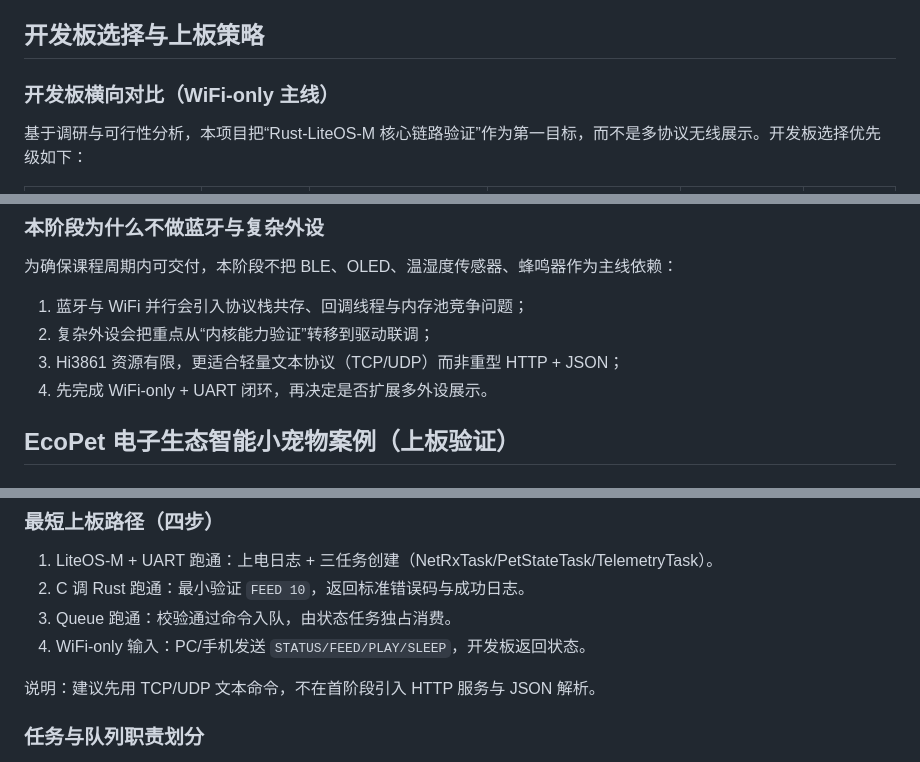
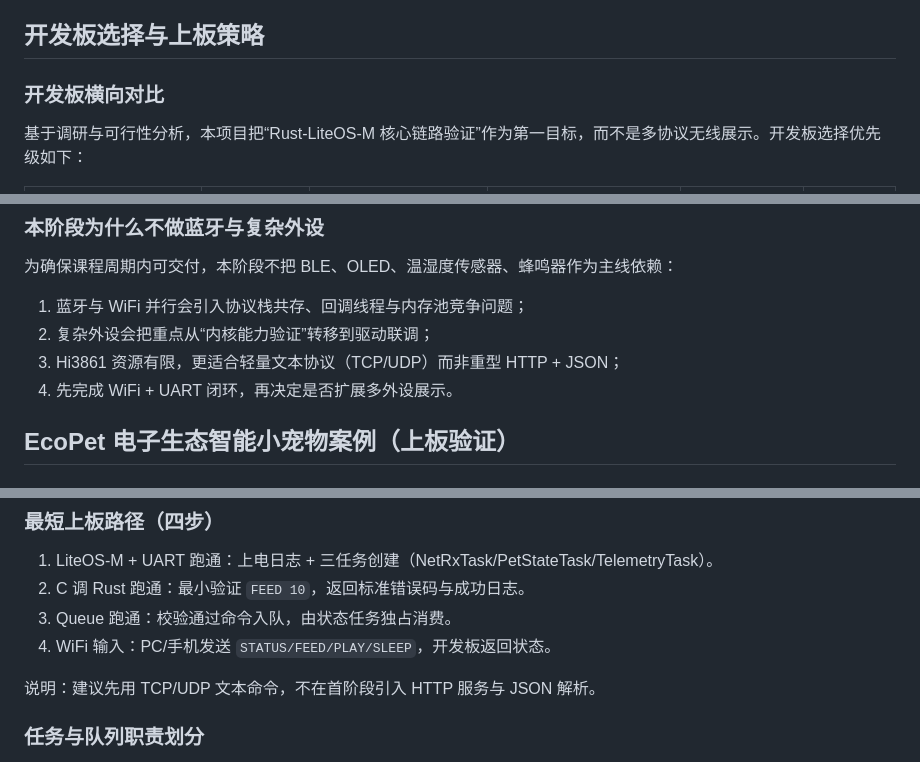
Before and after one commit to OSH-2026/Vexilon, a Markdown page: README.md, 3 parts joined by grey strips. GitHub-like rendering.

```diff
--- a/README.md
+++ b/README.md
@@ -149,7 +149,7 @@ flowchart TD
 
 ## 开发板选择与上板策略
 
-### 开发板横向对比（WiFi-only 主线）
+### 开发板横向对比
 
 基于调研与可行性分析，本项目把“Rust-LiteOS-M 核心链路验证”作为第一目标，而不是多协议无线展示。开发板选择优先级如下：
 
@@ -185,7 +185,7 @@ flowchart TD
 1. 蓝牙与 WiFi 并行会引入协议栈共存、回调线程与内存池竞争问题；
 2. 复杂外设会把重点从“内核能力验证”转移到驱动联调；
 3. Hi3861 资源有限，更适合轻量文本协议（TCP/UDP）而非重型 HTTP + JSON；
-4. 先完成 WiFi-only + UART 闭环，再决定是否扩展多外设展示。
+4. 先完成 WiFi + UART 闭环，再决定是否扩展多外设展示。
 
 ## EcoPet 电子生态智能小宠物案例（上板验证）
 
@@ -210,7 +210,7 @@ EcoPet 在本项目中是“系统验证场景”，不是“外设堆料项目
 1. LiteOS-M + UART 跑通：上电日志 + 三任务创建（NetRxTask/PetStateTask/TelemetryTask）。
 2. C 调 Rust 跑通：最小验证 `FEED 10`，返回标准错误码与成功日志。
 3. Queue 跑通：校验通过命令入队，由状态任务独占消费。
-4. WiFi-only 输入：PC/手机发送 `STATUS/FEED/PLAY/SLEEP`，开发板返回状态。
+4. WiFi 输入：PC/手机发送 `STATUS/FEED/PLAY/SLEEP`，开发板返回状态。
 
 说明：建议先用 TCP/UDP 文本命令，不在首阶段引入 HTTP 服务与 JSON 解析。
 
```
Also changed, not shown: other parts of README.md (+8 -8 lines), docs/feasibility_report.md (+5 -5 lines).
